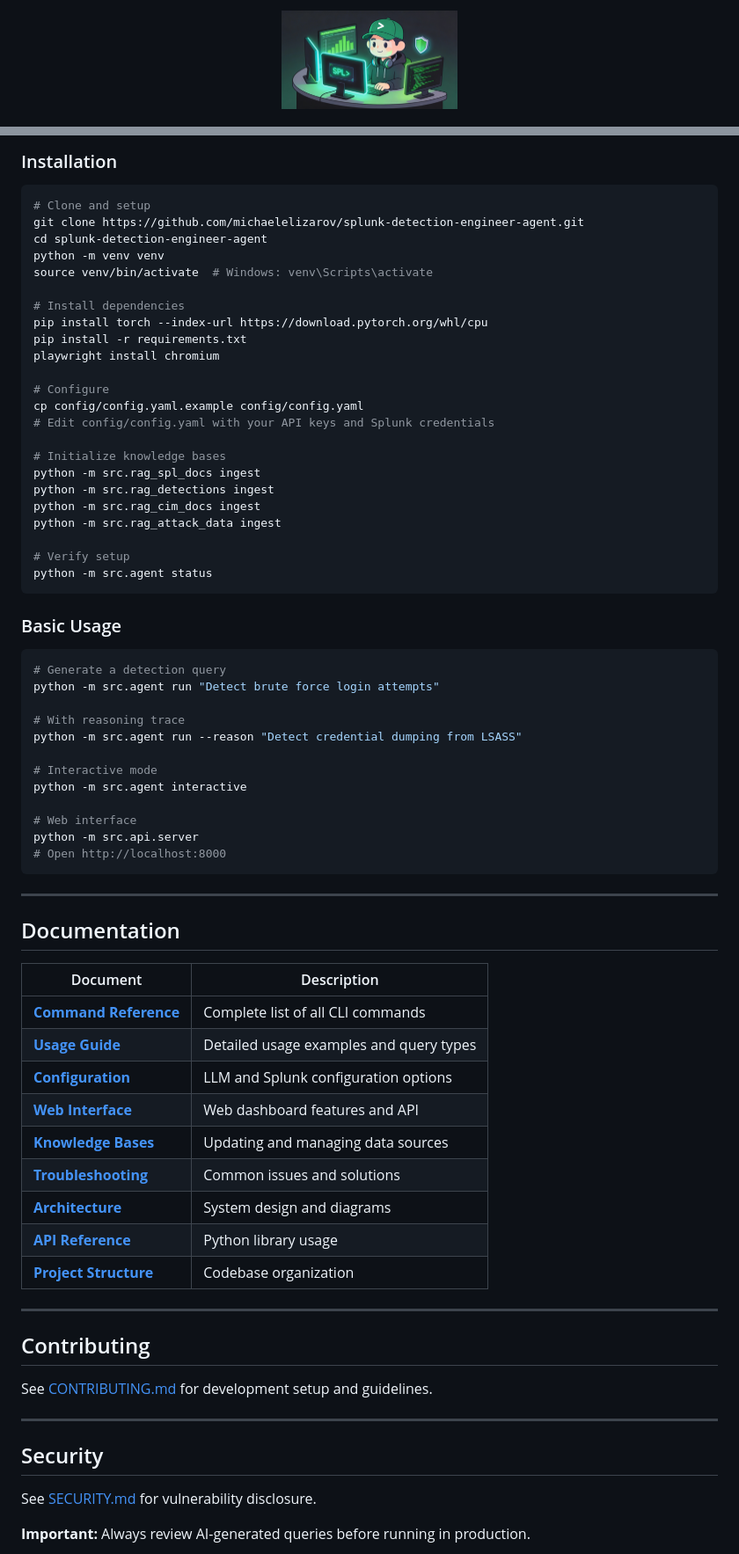
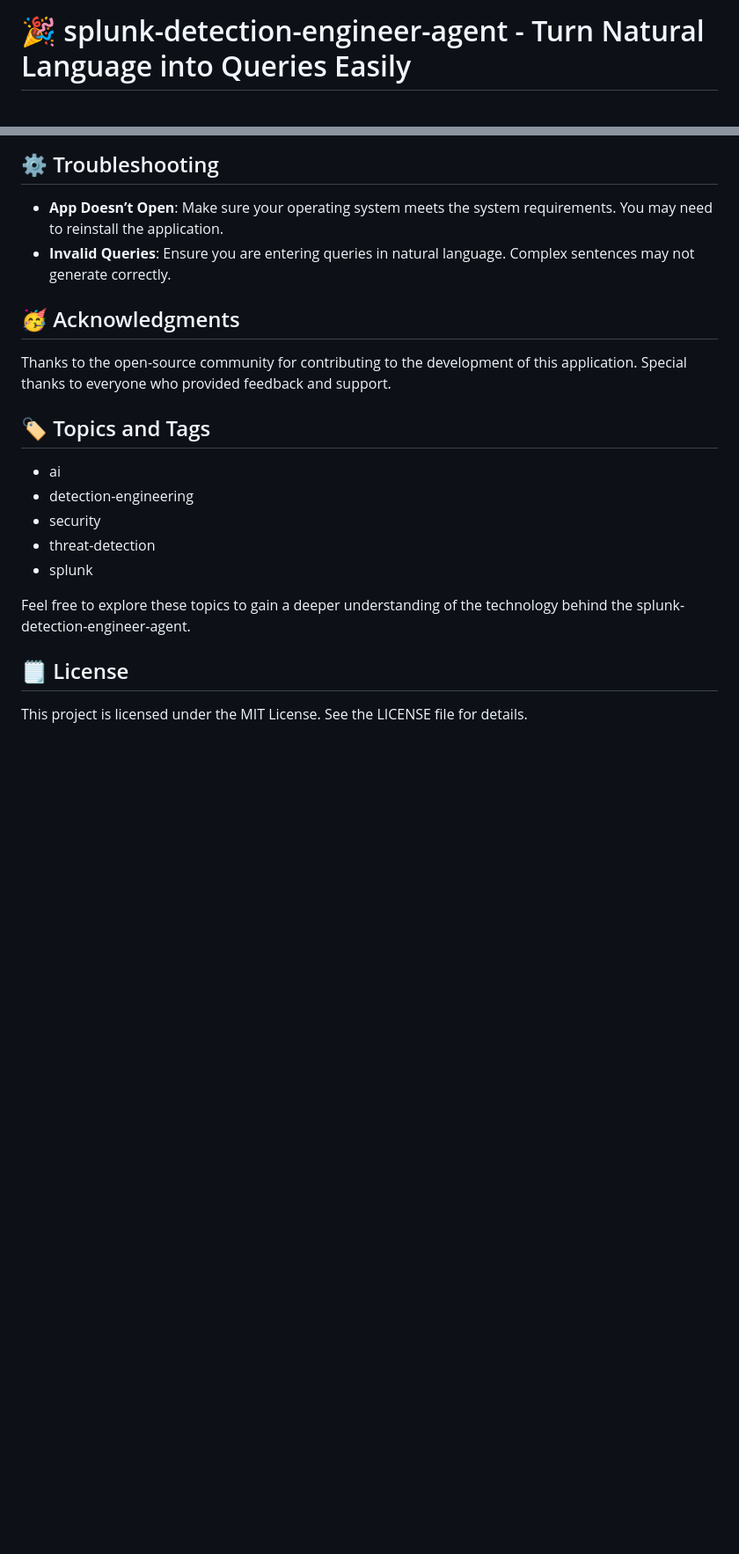
Before and after one commit to anubis01sk/splunk-detection-engineer-agent, a Markdown page: README.md, 2 parts joined by grey strips. Shown at 88% size. GitHub-like rendering; blank space fills up the shorter version.

````diff
--- a/README.md
+++ b/README.md
@@ -1,3 +1,2 @@
-<div align="center">
-  <img src="assets/logo.png" alt="Splunk Detection Engineer Agent" width="200">
+# 🎉 splunk-detection-engineer-agent - Turn Natural Language into Queries Easily
 
@@ -66,76 +66,24 @@ An intelligent AI agent that generates production-ready **Splunk SPL queries** f
 
-### Installation
+## ⚙️ Troubleshooting
 
-```bash
-# Clone and setup
-git clone https://github.com/michaelelizarov/splunk-detection-engineer-agent.git
-cd splunk-detection-engineer-agent
-python -m venv venv
-source venv/bin/activate  # Windows: venv\Scripts\activate
+- **App Doesn’t Open**: Make sure your operating system meets the system requirements. You may need to reinstall the application.
+- **Invalid Queries**: Ensure you are entering queries in natural language. Complex sentences may not generate correctly.
 
-# Install dependencies
-pip install torch --index-url https://download.pytorch.org/whl/cpu
-pip install -r requirements.txt
-playwright install chromium
+## 🥳 Acknowledgments
 
-# Configure
-cp config/config.yaml.example config/config.yaml
-# Edit config/config.yaml with your API keys and Splunk credentials
+Thanks to the open-source community for contributing to the development of this application. Special thanks to everyone who provided feedback and support.
 
-# Initialize knowledge bases
-python -m src.rag_spl_docs ingest
-python -m src.rag_detections ingest
-python -m src.rag_cim_docs ingest
-python -m src.rag_attack_data ingest
+## 🏷️ Topics and Tags
 
-# Verify setup
-python -m src.agent status
-```
+- ai
+- detection-engineering
+- security
+- threat-detection
+- splunk
 
-### Basic Usage
+Feel free to explore these topics to gain a deeper understanding of the technology behind the splunk-detection-engineer-agent.
 
-```bash
-# Generate a detection query
-python -m src.agent run "Detect brute force login attempts"
+## 🗒️ License
 
-# With reasoning trace
-python -m src.agent run --reason "Detect credential dumping from LSASS"
+This project is licensed under the MIT License. See the LICENSE file for details.
 
-# Interactive mode
-python -m src.agent interactive
-
-# Web interface
-python -m src.api.server
-# Open http://localhost:8000
-```
-
----
-
-## Documentation
-
-| Document | Description |
-|----------|-------------|
-| **[Command Reference](docs/COMMAND_REFERENCE.md)** | Complete list of all CLI commands |
-| **[Usage Guide](docs/USAGE.md)** | Detailed usage examples and query types |
-| **[Configuration](docs/CONFIGURATION.md)** | LLM and Splunk configuration options |
-| **[Web Interface](docs/WEB_INTERFACE.md)** | Web dashboard features and API |
-| **[Knowledge Bases](docs/KNOWLEDGE_BASES.md)** | Updating and managing data sources |
-| **[Troubleshooting](docs/TROUBLESHOOTING.md)** | Common issues and solutions |
-| **[Architecture](docs/ARCHITECTURE.md)** | System design and diagrams |
-| **[API Reference](docs/API_REFERENCE.md)** | Python library usage |
-| **[Project Structure](docs/PROJECT_STRUCTURE.md)** | Codebase organization |
-
----
-
-## Contributing
-
-See [CONTRIBUTING.md](CONTRIBUTING.md) for development setup and guidelines.
-
----
-
-## Security
-
-See [SECURITY.md](SECURITY.md) for vulnerability disclosure.
-
-**Important:** Always review AI-generated queries before running in production.
-
````
Also changed, not shown: other parts of README.md (+41 -54 lines).
